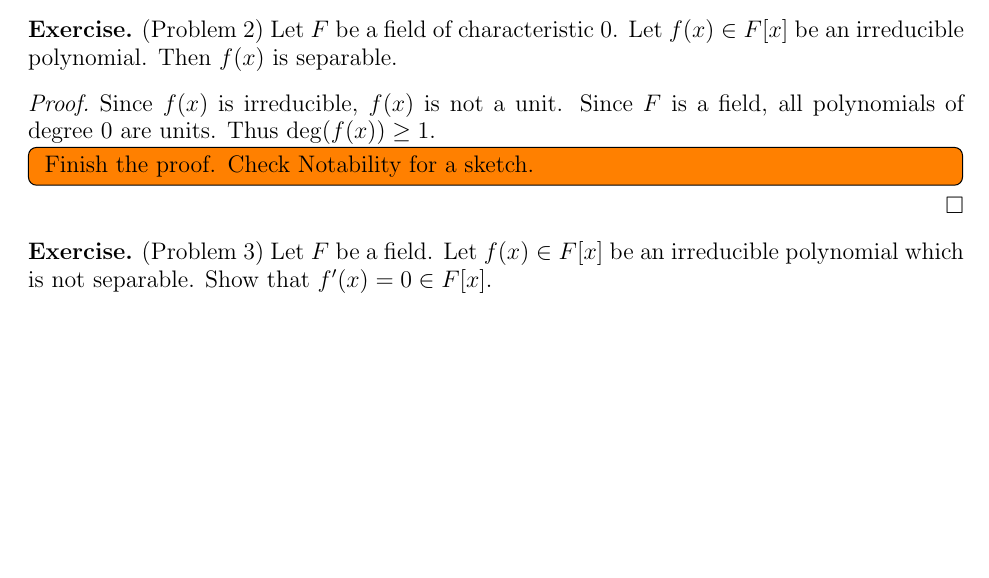
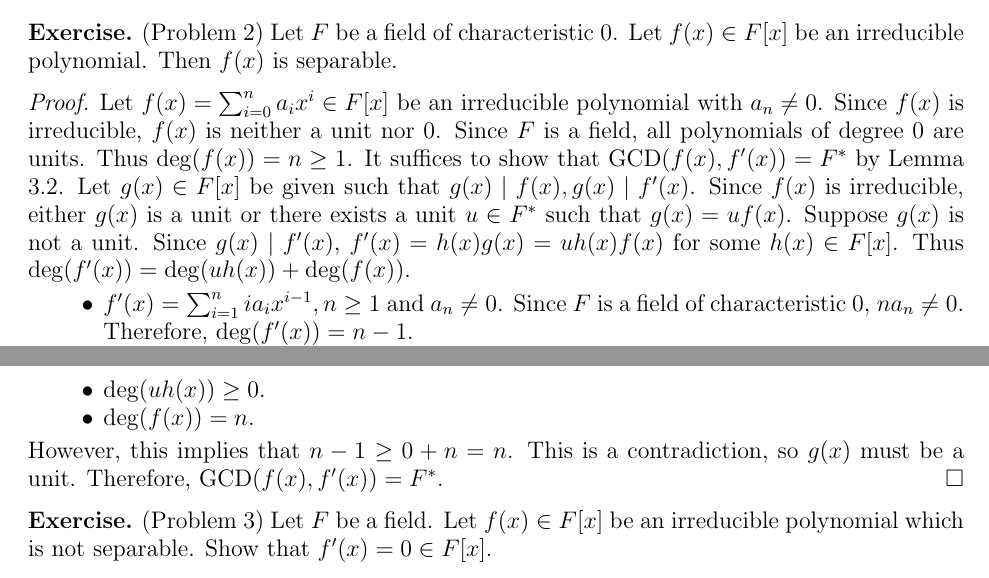
Before and after one commit to hidenori-shinohara/courses, a LaTeX paper (math601/10-23/math601-10-23.tex): part of page 1 of 2 before the commit and two parts of pages 1 and 2 of 2 after it, the two joined at a grey line, cut so that both start at the same text, the shorter picture padded with empty space. Compiled offline with pdfLaTeX.

Commit message:
Finish problem 2 (Field Extension, 601)

```diff
--- a/math601/10-23/math601-10-23.tex
+++ b/math601/10-23/math601-10-23.tex
@@ -44,6 +44,7 @@
 \DeclareMathOperator{\Id}{Id}
 \DeclareMathOperator{\End}{End}
 \DeclareMathOperator{\ord}{ord}
+\DeclareMathOperator{\GCD}{GCD}
 
 \makeatletter
 \let\c@equation\c@thm
@@ -107,13 +108,29 @@
 \end{exer}
 
 \begin{proof}
-  Since $f(x)$ is irreducible, $f(x)$ is not a unit.
+  Let $f(x) = \sum_{i=0}^{n} a_ix^i \in F[x]$ be an irreducible polynomial with $a_n \ne 0$.
+  Since $f(x)$ is irreducible, $f(x)$ is neither a unit nor 0.
   Since $F$ is a field, all polynomials of degree 0 are units.
-  Thus $\deg(f(x)) \geq 1$.
-  \todo[inline,caption={}]{
-    Finish the proof.
-    Check Notability for a sketch.
-  }
+  Thus $\deg(f(x)) = n \geq 1$.
+  It suffices to show that $\GCD(f(x), f'(x)) = F^*$ by Lemma 3.2.
+  Let $g(x) \in F[x]$ be given such that $g(x) \mid f(x), g(x) \mid f'(x)$.
+  Since $f(x)$ is irreducible, either $g(x)$ is a unit or there exists a unit $u \in F^*$ such that $g(x) = uf(x)$.
+  Suppose $g(x)$ is not a unit.
+  Since $g(x) \mid f'(x)$, $f'(x) = h(x)g(x) = uh(x)f(x)$ for some $h(x) \in F[x]$.
+  Thus $\deg(f'(x)) = \deg(uh(x)) + \deg(f(x))$.
+  \begin{itemize}
+    \item
+      $f'(x) = \sum_{i = 1}^{n} ia_ix^{i - 1}, n \geq 1$ and $a_n \ne 0$.
+      Since $F$ is a field of characteristic 0, $na_n \ne 0$.
+      Therefore, $\deg(f'(x)) = n - 1$.
+    \item
+      $\deg(uh(x)) \geq 0$.
+    \item
+      $\deg(f(x)) = n$.
+  \end{itemize}
+  However, this implies that $n - 1 \geq 0 + n = n$.
+  This is a contradiction, so $g(x)$ must be a unit.
+  Therefore, $\GCD(f(x), f'(x)) = F^*$.
 \end{proof}
 
 \begin{exer}{(Problem 3)}
```
Also changed, not shown: math601/10-23/math601-10-23.pdf.
